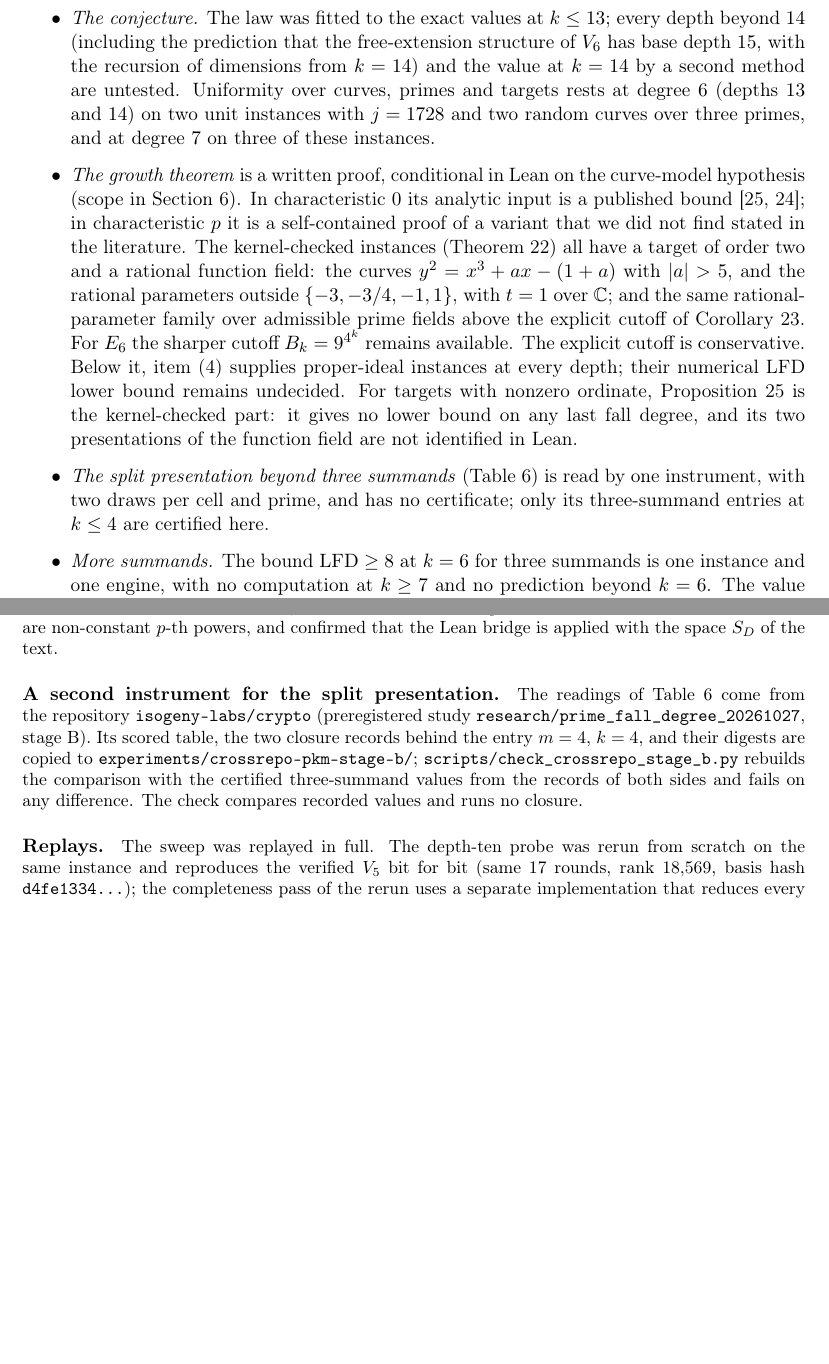
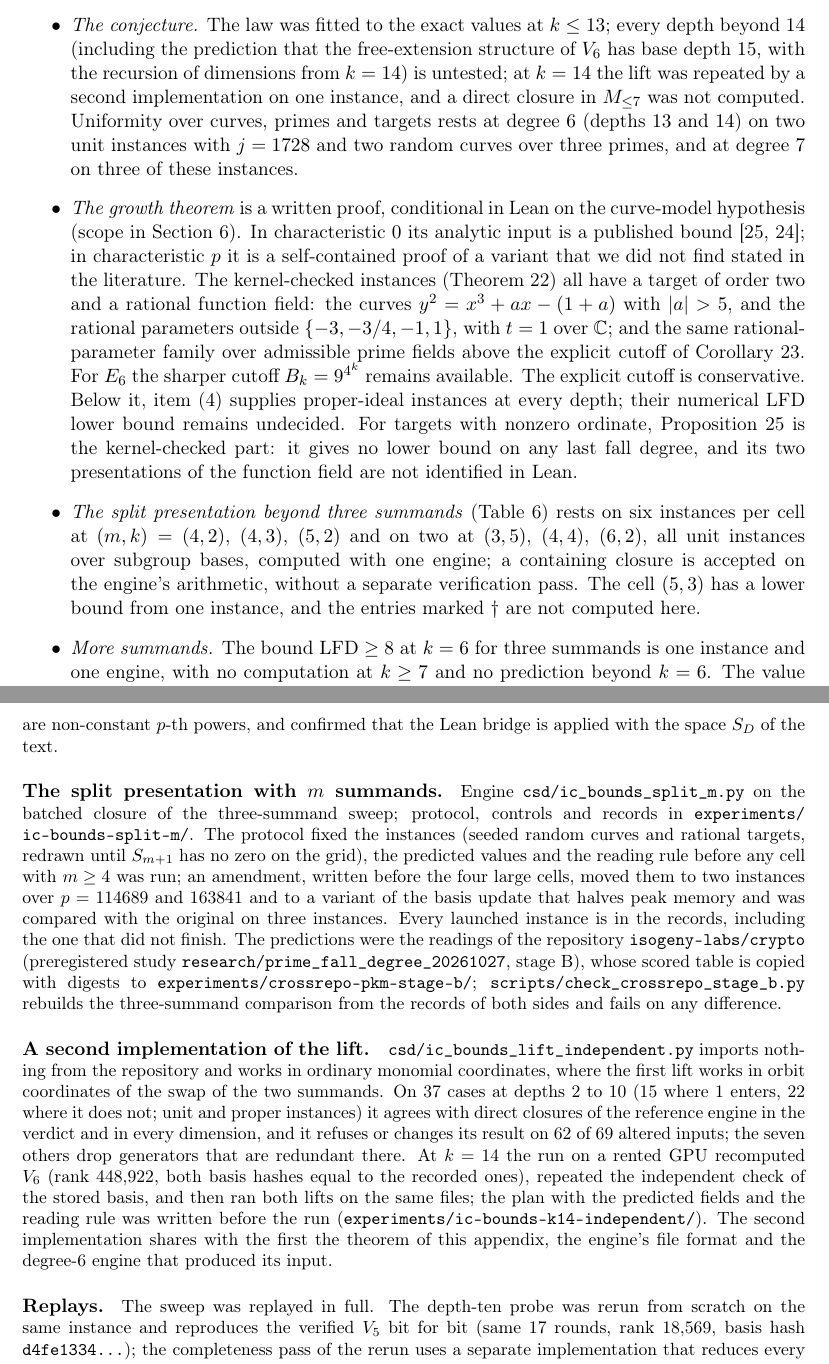
Before and after one commit to isogeny-labs/lfd-summation-systems, a LaTeX paper (paper/curve-lfd-bounds.tex): two parts of pages 39 and 45 of 48 before the commit and two parts of pages 39 and 46 of 49 after it, joined at a grey line, cut so that both start at the same text, the shorter picture padded with empty space. The pictures show the PDF file paper/curve-lfd-bounds.pdf that the author committed with the source.

Commit message:
Paper: certified table for the split presentation with m summands; second implementation of the depth-14 lift (first instance); limits of both
The table of the split presentation now reports exact values computed here
(six cells; one lower bound), with the second instrument's readings as the
predictions they were. The depth-14 section, limitations, future directions,
methods appendix and data table record the independent lift on the unit
instance over p = 65537 and what it does not show. 49 pages; 439 publication
checks pass.

Co-Authored-By: Claude Fable 5.2 <noreply@anthropic.com>
Claude-Session: https://claude.ai/code/session_01GmqZi5MBMjbuhbvmt5VrzX

```diff
--- a/paper/curve-lfd-bounds.tex
+++ b/paper/curve-lfd-bounds.tex
@@ -1342,4 +1342,3 @@ $k=14$, the upper half resting on the lift. The lift was
 validated against direct closures at smaller sizes and by controls that
 could have failed (Appendix~\ref{app:lift}); it does not end with a sweep in
 $M_{\le7}$ and produces no basis of $V_7$, so the value $7$ has no
-independent certificate (Section~\ref{sec:limitations}).
@@ -1346,3 +1353,4 @@ independent certificate (Section~\ref{sec:limitations}).
+(Appendix~\ref{app:checks}).
 
 \paragraph{A random curve over $p=65537$.}
 On $y^2=x^3+4021x+9917$ over $p=65537$ (seed $12$, target $(1424,826)$,
@@ -1481,6 +1489,6 @@ side: the value $7$ lies below the bounds $10$ and $13$. The split presentation
 auxiliary variable has LFD $6$ at $k=4$ and in $111$ of $117$ cases at
 $k=3$ ($5$ in the other six), and $5$ in all $116$ cases at $k=2$.
 
-\paragraph{The split presentation on a second instrument (empirical).}
+\paragraph{The split presentation with more summands (exact).}
 The split presentation generalizes to $m$ summands: $m$ chains, $m-2$ free
 auxiliary abscissae $u_j$ of the partial sums, and the left chain
@@ -1491 +1495 @@ engines of this paper, on coset bases $g\mu_{2^k}$ and random targets (unit
-ideals) over $p=786433$ and $p=2013265921$, two draws per cell and prime. On
+$S_3(x_1,x_2,u_1)$, $S_3(u_j,x_{j+2},u_{j+1})$, $S_3(u_{m-2},x_m,t)$. We
@@ -1502,9 +1509,10 @@ them as readings of one instrument and claim no exact value from them.
 \toprule
 $m$ & $k=2$ & $k=3$ & $k=4$ & $k=5$ & $k=6$\\
 \midrule
-$3$ & $5^{*}$ & $6^{*}$ & $6^{*}$ & $7$ & $\ge7$\\
-$4$ & $6$ & $7$ & $7$ & $\ge7$ & \\
-$5$ & $6$ & $8$ & $\ge8$ & & \\
-$6$ & $7$ & & & & \\
+$3$ & $5$ \ ($63$) & $6$ \ ($51$) & $6$ \ ($27$) & $7$ \ ($2$) & $\ge7^{\dagger}$\\
+$4$ & $6$ \ ($6$) & $7$ \ ($6$) & $7$ \ ($2$) & $\ge7^{\dagger}$ & \\
+$5$ & $6$ \ ($6$) & $\ge8$ \ ($1$) & $\ge8^{\dagger}$ & & \\
+$6$ & $7$ \ ($2$) & & & & \\
 \bottomrule
 \end{tabular}
+\caption{Exact last fall degree of the split presentation with $m$ summands
@@ -1519,10 +1526,4 @@ points, fewer than $m$.}
+here.}
 \label{tab:splitm}
 \end{table}
 
-On every cell of that study the operational first fall degree is $4$, while
-the readings rise with both $m$ and $k$; with the certified values at
-$m=3$, $k\le4$ this is the pattern of the two-summand profile, in which the
-first fall degree does not predict the last. The direct and the split
-presentations differ at equal $(m,k)$, $7$ against $5$ or $6$ for three
-summands at $k\le4$, in line with the dependence of the LFD on the
-presentation (Section~\ref{sec:related}).
@@ -1529,3 +1547,4 @@ presentation (Section~\ref{sec:related}).
+(Section~\ref{sec:related}).
 
 On twelve further instances (eight primes with $32\mid p-1$, random curves, random and
 planted generic targets, the same curve and target at every depth) the
@@ -2477,14 +2496,15 @@ records & unit & count & computed & max $\gbdeg$ & $\sd>\lfd$\\
  stored basis; on the random curve over $p=114689$ one run with that check;
  on the random curve over $p=65537$ one run). The upper bound $\lfd\le7$ is
  the degree lift, run once on each of three instances, without a final sweep
- in $M_{\le7}$ or a basis of $V_7$; the value $7$ therefore has no
+ in $M_{\le7}$ or a basis of $V_7$, and repeated on the unit instance over
+ $p=65537$ by a second implementation that agrees with it; the value $7$
+ therefore has no
  independent certificate and rests on the written proof of the lift, the
- assertions of the runs, the comparisons with direct closures and the
- control, and in Lean the depth-$14$ values are kernel-checked only relative
+ assertions of the runs, the agreement of the two implementations, the
+ comparisons with direct closures and the control, and in Lean the depth-$14$ values are kernel-checked only relative
  to the recorded closures as hypotheses. The two halves also use the
  stored degree-$6$ space $W$ differently. The independent check shows that
  $W$ is closed and contains the generator, hence $W\supseteq V_6$, which is
  what $1\notin V_6$ needs. The upper bound lifts $W$ and so needs
  $W\subseteq V_6$, which the check does not show: it holds if the
  degree-$6$ engine added only the generator and admissible products, and
- no second engine has computed the degree-$6$ closure at $k=14$. A second
@@ -2493,3 +2515,4 @@ records & unit & count & computed & max $\gbdeg$ & $\sd>\lfd$\\
+ theorem.
 \item \emph{Second engines.} For $D=6$ the reference engine confirms the
  full closure at $k=10$ and $11$ only. The $k=14$ degree-$6$ bases were kept
  for the checker and the lift but not archived; the hashes and the
@@ -2508,8 +2531,9 @@ records & unit & count & computed & max $\gbdeg$ & $\sd>\lfd$\\
 \item \emph{The conjecture.} The law was fitted to the exact values at
  $k\le13$; every depth beyond $14$ (including the prediction that the
  free-extension structure of $V_6$ has base depth $15$, with the recursion of
- dimensions from $k=14$) and the value at $k=14$ by a second method are
- untested. Uniformity over curves, primes and targets
+ dimensions from $k=14$) is untested; at $k=14$ the lift was repeated by a
+ second implementation on one instance, and a direct closure in $M_{\le7}$
+ was not computed. Uniformity over curves, primes and targets
  rests at degree $6$ (depths $13$ and $14$) on two unit instances with
  $j=1728$ and two random curves over three primes, and at degree $7$ on
  three of these instances.
@@ -2530,9 +2554,12 @@ records & unit & count & computed & max $\gbdeg$ & $\sd>\lfd$\\
  lower bound on any last fall degree, and its two presentations of the
  function field are not identified in Lean.
 \item \emph{The split presentation beyond three summands}
- (Table~\ref{tab:splitm}) is read by one instrument, with two draws per
- cell and prime, and has no certificate; only its three-summand entries at
- $k\le4$ are certified here.
+ (Table~\ref{tab:splitm}) rests on six instances per cell at $(m,k)=(4,2)$,
+ $(4,3)$, $(5,2)$ and on two at $(3,5)$, $(4,4)$, $(6,2)$, all unit
+ instances over subgroup bases, computed with one engine; a containing
+ closure is accepted on the engine's arithmetic, without a separate
+ verification pass. The cell $(5,3)$ has a lower bound from one instance,
+ and the entries marked $\dagger$ are not computed here.
 \item \emph{More summands.} The bound $\lfd\ge8$ at $k=6$ for three summands
  is one instance and one engine, with no computation at $k\ge7$ and no
  prediction beyond $k=6$. The value $\deg g+1$ for four and five summands is
@@ -2616,4 +2643,3 @@ below, followed by computations that could test the proposed explanations.
  case $t=0$ and a lower bound for proper ideals remain separate problems;
  the finite exceptional-prime values in Table~\ref{tab:fermatlfd} do not
  settle that lower bound.
-\item \emph{Larger computations.} The value at $k=14$ by a second method (a
@@ -2928,16 +2956,39 @@ coordinate functions on two curves, tested the characteristic-$p$ bound
 with relations whose coefficients are non-constant $p$-th powers, and
 confirmed that the Lean bridge is applied with the space $S_D$ of the text.
 
-\paragraph{A second instrument for the split presentation.} The readings
-of Table~\ref{tab:splitm} come from the repository
-\code{isogeny-labs/crypto} (preregistered study
-\code{research/prime\_fall\_degree\_20261027}, stage B). Its scored table,
-the two closure records behind the entry $m=4$, $k=4$, and their digests
-are copied to \code{experiments/crossrepo-pkm-stage-b/};
-\code{scripts/check\_crossrepo\_stage\_b.py} rebuilds the comparison with
-the certified three-summand values from the records of both sides and
-fails on any difference. The check compares recorded values and runs no
-closure.
+\paragraph{The split presentation with $m$ summands.} Engine
+\code{csd/ic\_bounds\_split\_m.py} on the batched closure of the
+three-summand sweep; protocol, controls and records in
+\code{experiments/\allowbreak{}ic-bounds-split-m/}. The protocol fixed the instances
+(seeded random curves and rational targets, redrawn until $S_{m+1}$ has no
+zero on the grid), the predicted values and the reading rule before any
+cell with $m\ge4$ was run; an amendment, written before the four large
+cells, moved them to two instances over $p=114689$ and $163841$ and to a
+variant of the basis update that halves peak memory and was compared with
+the original on three instances. Every launched instance is in the
+records, including the one that did not finish. The predictions were the
+readings of the repository \code{isogeny-labs/crypto} (preregistered study
+\code{research/prime\_fall\_degree\_20261027}, stage B), whose scored table
+is copied with digests to \code{experiments/\allowbreak{}crossrepo-pkm-stage-b/};
+\code{scripts/check\_crossrepo\_stage\_b.py} rebuilds the three-summand
+comparison from the records of both sides and fails on any difference.
+
+\paragraph{A second implementation of the lift.}
+\code{csd/ic\_bounds\_lift\_independent.py} imports nothing from the
+repository and works in ordinary monomial coordinates, where the first
+lift works in orbit coordinates of the swap of the two summands. On $37$
+cases at depths $2$ to $10$ ($15$ where $1$ enters, $22$ where it does
+not; unit and proper instances) it agrees with direct closures of the
+reference engine in the verdict and in every dimension, and it refuses or
+changes its result on $62$ of $69$ altered inputs; the seven others drop
+generators that are redundant there. At $k=14$ the run on a rented GPU
+recomputed $V_6$ (rank $448{,}922$, both basis hashes equal to the recorded
+ones), repeated the independent check of the stored basis, and then ran
+both lifts on the same files; the plan with the predicted fields and the
+reading rule was written before the run
+(\code{experiments/\allowbreak{}ic-bounds-k14-independent/}). The second
+implementation shares with the first the theorem of this appendix, the
+engine's file format and the degree-$6$ engine that produced its input.
 
 \paragraph{Replays.} The sweep was replayed in full. The depth-ten probe was
 rerun from scratch on the same instance and reproduces the verified $V_5$
```
Also changed, not shown: docs/reviews-publication-20261114.md (+1 -1 lines), paper/eprint-curve-lfd-bounds/EPRINT.md (+3 -3 lines), paper/README.md, paper/curve-lfd-bounds.pdf, paper/curve-lfd-bounds.tex (74 more changed lines), 1 other file.
